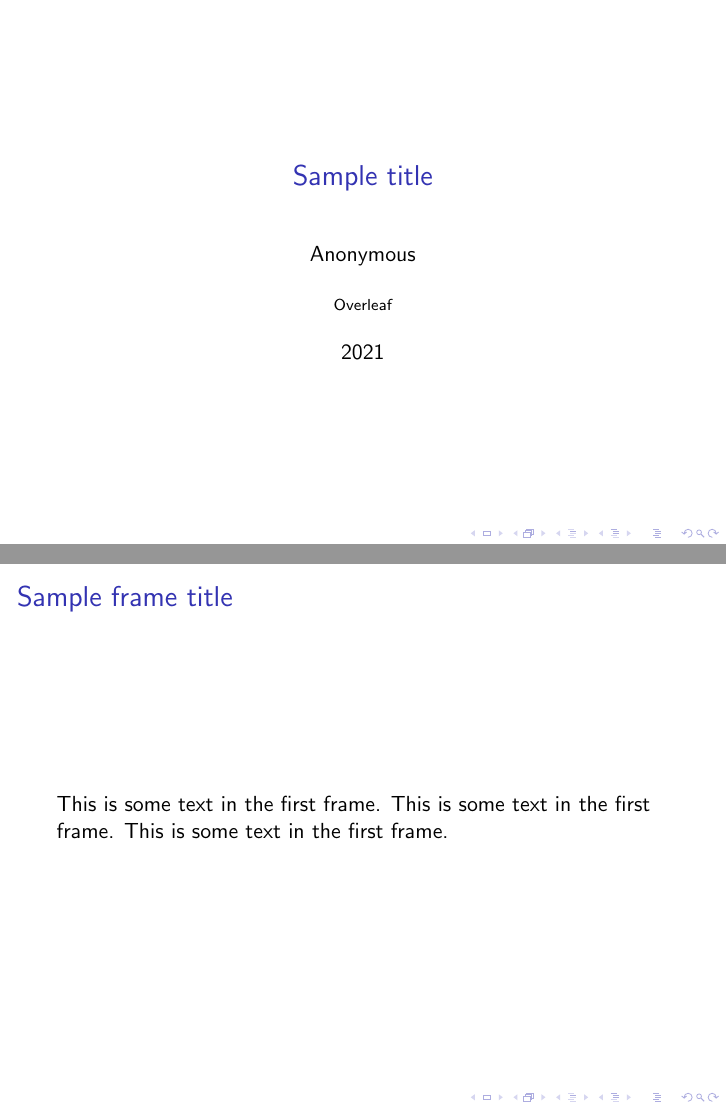
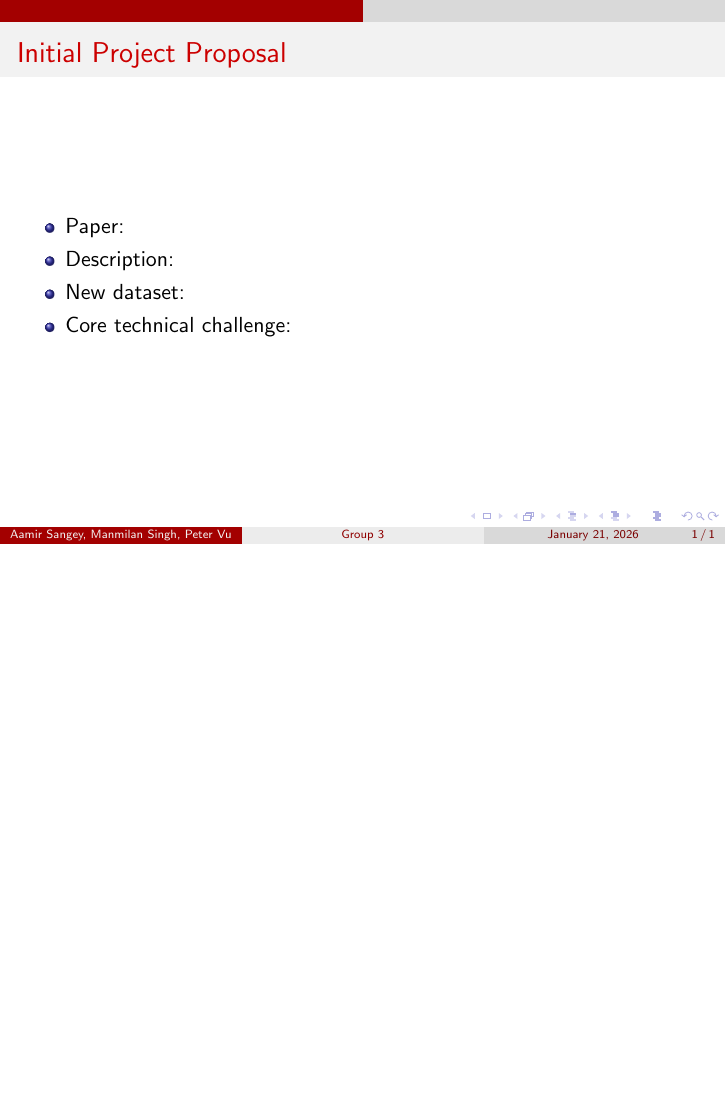
Before and after one commit to pieberrykinnie/comp-4360-project, LaTeX slides (slides/initial-proposal/main.tex): pages 1 and 2 of 2 before the commit and the whole page after it, the two joined at a grey line, the shorter picture padded with empty space. Compiled offline with pdfLaTeX.

Commit message:
feat: Scaffold the initial project proposal slide

```diff
--- a/slides/initial-proposal/main.tex
+++ b/slides/initial-proposal/main.tex
@@ -1,17 +1,24 @@
 \documentclass{beamer}
-%Information to be included in the title page:
-\title{Sample title}
-\author{Anonymous}
-\institute{Overleaf}
-\date{2021}
+
+\title{Group 3}
+\author{Aamir Sangey, Manmilan Singh, Peter Vu}
+
+\usetheme{CambridgeUS}
+\usecolortheme{beaver}
 
 \begin{document}
 
-\frame{\titlepage}
+\begin{frame}
 
-\begin{frame}
-\frametitle{Sample frame title}
-This is some text in the first frame. This is some text in the first frame. This is some text in the first frame.
+\frametitle{Initial Project Proposal}
+
+\begin{itemize}
+    \item Paper:
+    \item Description:
+    \item New dataset:
+    \item Core technical challenge:
+\end{itemize}
+
 \end{frame}
 
 \end{document}
```
Also changed, not shown: slides/initial-proposal/main.pdf (added).
